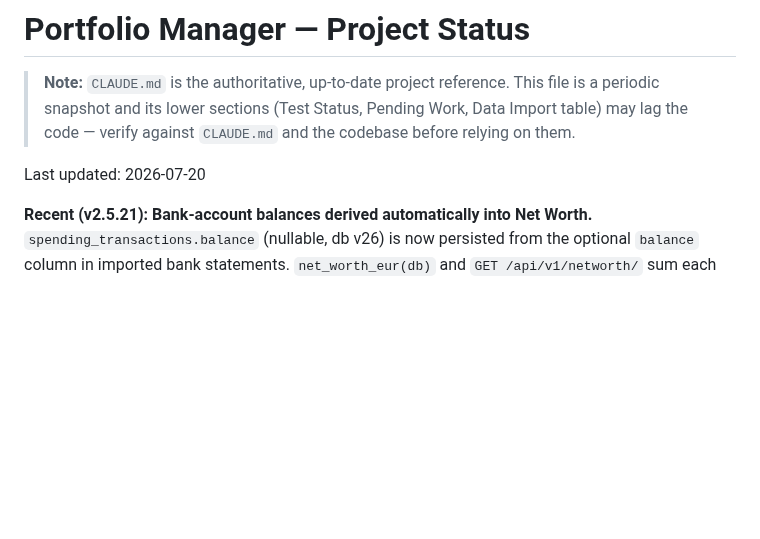
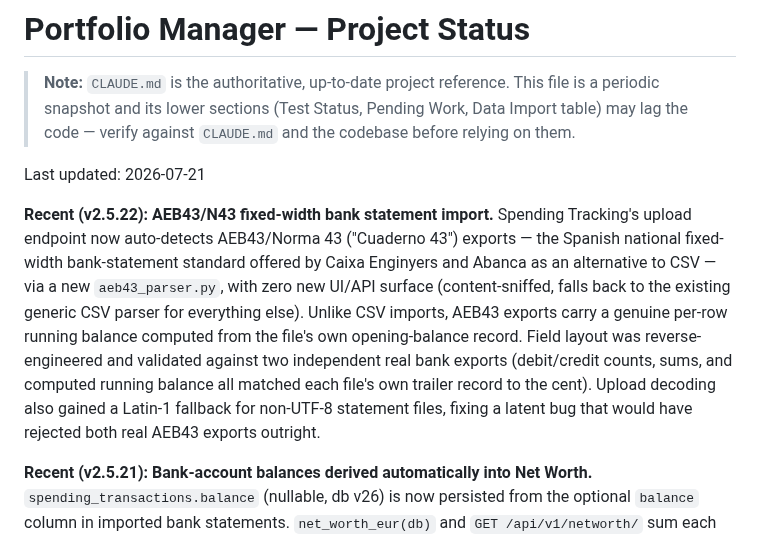
Before and after one commit to alexgoldhoorn/pfm, a Markdown page: PROJECT_STATUS.md, the part around the change. GitHub-like rendering; blank space fills up the shorter version.

Commit message:
docs: document AEB43/N43 bank statement import support
Co-Authored-By: Oz <oz-agent@warp.dev>

```diff
--- a/PROJECT_STATUS.md
+++ b/PROJECT_STATUS.md
@@ -5,7 +5,9 @@
 > Data Import table) may lag the code — verify against `CLAUDE.md` and the
 > codebase before relying on them.
 
-Last updated: 2026-07-20
+Last updated: 2026-07-21
+
+**Recent (v2.5.22):** **AEB43/N43 fixed-width bank statement import.** Spending Tracking's upload endpoint now auto-detects AEB43/Norma 43 ("Cuaderno 43") exports — the Spanish national fixed-width bank-statement standard offered by Caixa Enginyers and Abanca as an alternative to CSV — via a new `aeb43_parser.py`, with zero new UI/API surface (content-sniffed, falls back to the existing generic CSV parser for everything else). Unlike CSV imports, AEB43 exports carry a genuine per-row running balance computed from the file's own opening-balance record. Field layout was reverse-engineered and validated against two independent real bank exports (debit/credit counts, sums, and computed running balance all matched each file's own trailer record to the cent). Upload decoding also gained a Latin-1 fallback for non-UTF-8 statement files, fixing a latent bug that would have rejected both real AEB43 exports outright.
 
 **Recent (v2.5.21):** **Bank-account balances derived automatically into Net Worth.** `spending_transactions.balance` (nullable, db v26) is now persisted from the optional `balance` column in imported bank statements. `net_worth_eur(db)` and `GET /api/v1/networth/` sum each bank-type portfolio's most recent balance-bearing row (via `Database.get_latest_bank_balance`) into the total — mirroring how brokerage positions are already automatic rather than manually re-entered. An account with no balance-bearing import yet is excluded from the total (not zero) and flagged by the setup checklist, which also warns if a manual cash/bank asset and an imported bank balance both exist (possible double-counting). New "Bank Accounts" card on the Net Worth page shows each account's derived balance and as-of date.
 
```
Also changed, not shown: CLAUDE.md (+17 -1 lines).
